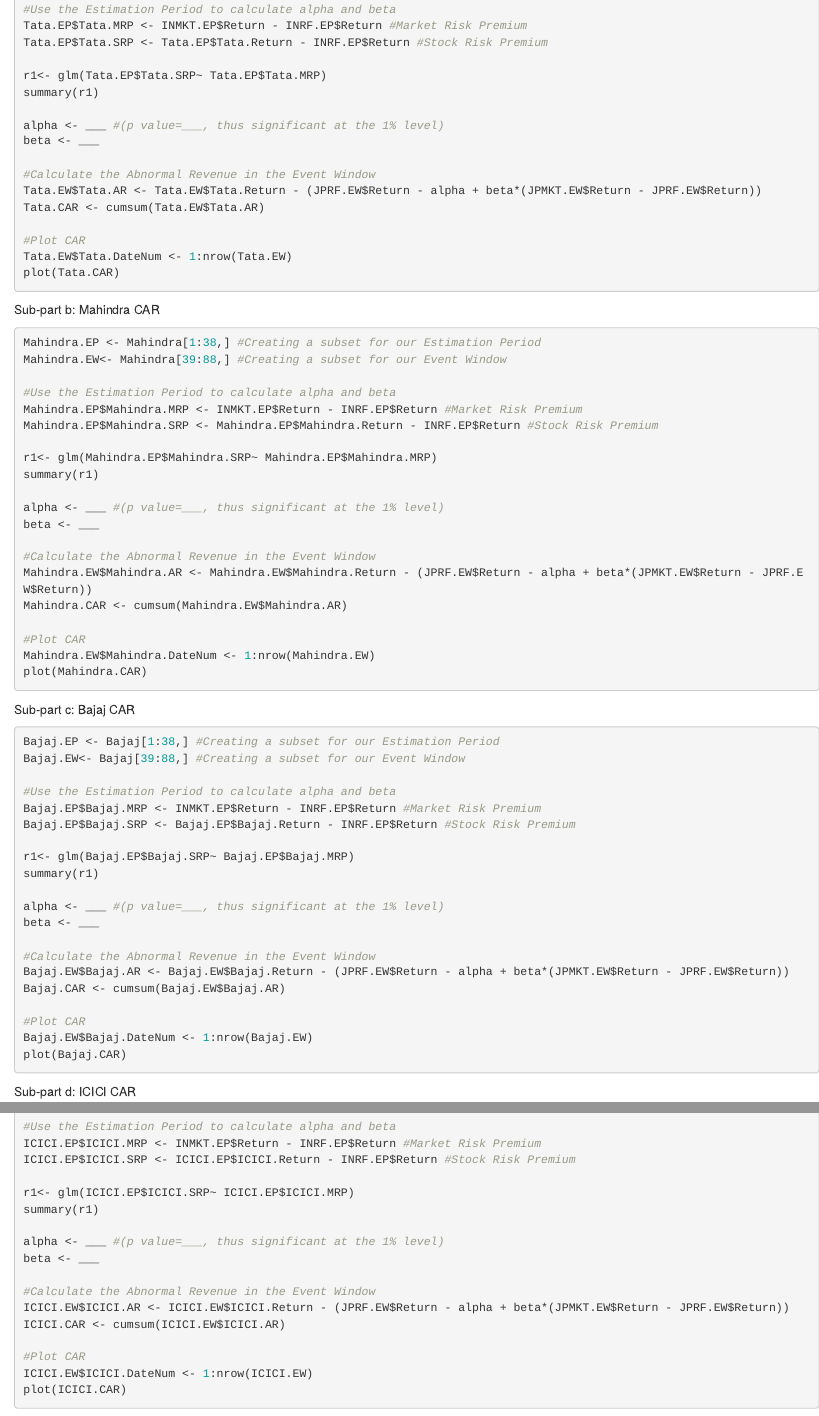
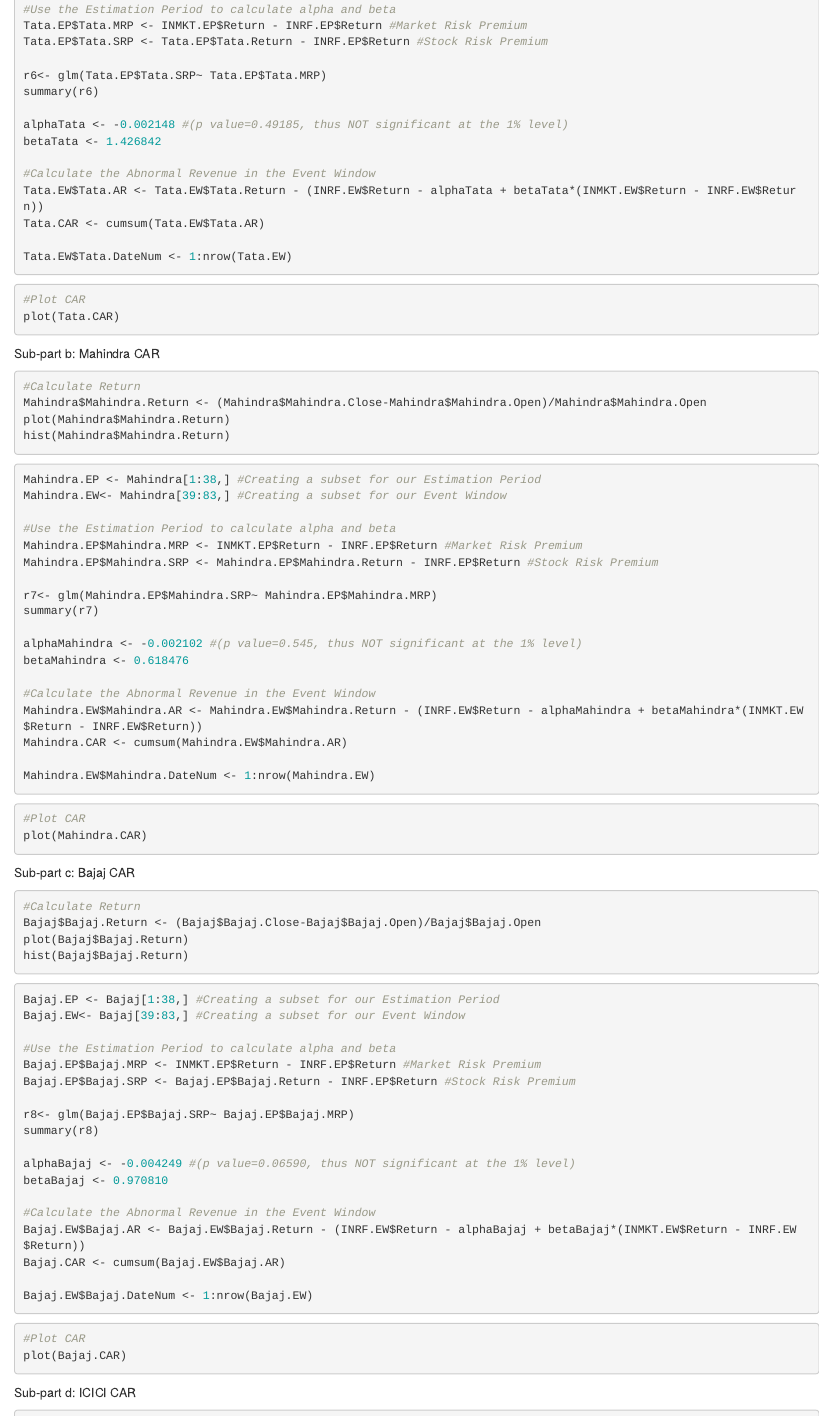
Before and after one commit to kbr18/Project, an R Markdown document (Final Draft.Rmd): the page in a window 1100 px wide, from 5020 px down before the commit and from 5000 px down after it, so that both start at the same text, and a second part further down, joined at a grey line. Rendered offline with R 4.5, knitr and Pandoc, with nearby package versions.

Commit message:
New CAR with India RF

````diff
--- a/Final Draft.Rmd
+++ b/Final Draft.Rmd
@@ -286,68 +285,95 @@
 Tata.EP$Tata.MRP <- INMKT.EP$Return - INRF.EP$Return #Market Risk Premium
 Tata.EP$Tata.SRP <- Tata.EP$Tata.Return - INRF.EP$Return #Stock Risk Premium
 
-r1<- glm(Tata.EP$Tata.SRP~ Tata.EP$Tata.MRP)
-summary(r1)
+r6<- glm(Tata.EP$Tata.SRP~ Tata.EP$Tata.MRP)
+summary(r6)
 
-alpha <- ___ #(p value=___, thus significant at the 1% level)
-beta <- ___
+alphaTata <- -0.002148 #(p value=0.49185, thus NOT significant at the 1% level)
+betaTata <- 1.426842
 
 #Calculate the Abnormal Revenue in the Event Window
-Tata.EW$Tata.AR <- Tata.EW$Tata.Return - (JPRF.EW$Return - alpha + beta*(JPMKT.EW$Return - JPRF.EW$Return))
+Tata.EW$Tata.AR <- Tata.EW$Tata.Return - (INRF.EW$Return - alphaTata + betaTata*(INMKT.EW$Return - INRF.EW$Return))
 Tata.CAR <- cumsum(Tata.EW$Tata.AR)
 
+Tata.EW$Tata.DateNum <- 1:nrow(Tata.EW)
+```
+
+```{r eval=FALSE, include=TRUE}
 #Plot CAR
-Tata.EW$Tata.DateNum <- 1:nrow(Tata.EW)
 plot(Tata.CAR)
 ```
 
 Sub-part b: Mahindra CAR
 ```{r eval=FALSE, include=TRUE}
+#Calculate Return
+Mahindra$Mahindra.Return <- (Mahindra$Mahindra.Close-Mahindra$Mahindra.Open)/Mahindra$Mahindra.Open
+plot(Mahindra$Mahindra.Return)
+hist(Mahindra$Mahindra.Return)
+```
+
+```{r eval=FALSE, include=TRUE}
 Mahindra.EP <- Mahindra[1:38,] #Creating a subset for our Estimation Period
-Mahindra.EW<- Mahindra[39:88,] #Creating a subset for our Event Window
+Mahindra.EW<- Mahindra[39:83,] #Creating a subset for our Event Window
 
 #Use the Estimation Period to calculate alpha and beta
 Mahindra.EP$Mahindra.MRP <- INMKT.EP$Return - INRF.EP$Return #Market Risk Premium
 Mahindra.EP$Mahindra.SRP <- Mahindra.EP$Mahindra.Return - INRF.EP$Return #Stock Risk Premium
 
-r1<- glm(Mahindra.EP$Mahindra.SRP~ Mahindra.EP$Mahindra.MRP)
-summary(r1)
+r7<- glm(Mahindra.EP$Mahindra.SRP~ Mahindra.EP$Mahindra.MRP)
+summary(r7)
 
-alpha <- ___ #(p value=___, thus significant at the 1% level)
-beta <- ___
+alphaMahindra <- -0.002102 #(p value=0.545, thus NOT significant at the 1% level)
+betaMahindra <- 0.618476
 
 #Calculate the Abnormal Revenue in the Event Window
-Mahindra.EW$Mahindra.AR <- Mahindra.EW$Mahindra.Return - (JPRF.EW$Return - alpha + beta*(JPMKT.EW$Return - JPRF.EW$Return))
+Mahindra.EW$Mahindra.AR <- Mahindra.EW$Mahindra.Return - (INRF.EW$Return - alphaMahindra + betaMahindra*(INMKT.EW$Return - INRF.EW$Return))
 Mahindra.CAR <- cumsum(Mahindra.EW$Mahindra.AR)
 
+Mahindra.EW$Mahindra.DateNum <- 1:nrow(Mahindra.EW)
+```
+
+```{r eval=FALSE, include=TRUE}
 #Plot CAR
-Mahindra.EW$Mahindra.DateNum <- 1:nrow(Mahindra.EW)
 plot(Mahindra.CAR)
 ```
 
 Sub-part c: Bajaj CAR
 ```{r eval=FALSE, include=TRUE}
+#Calculate Return
+Bajaj$Bajaj.Return <- (Bajaj$Bajaj.Close-Bajaj$Bajaj.Open)/Bajaj$Bajaj.Open
+plot(Bajaj$Bajaj.Return)
+hist(Bajaj$Bajaj.Return)
+```
+
+```{r eval=FALSE, include=TRUE}
 Bajaj.EP <- Bajaj[1:38,] #Creating a subset for our Estimation Period
-Bajaj.EW<- Bajaj[39:88,] #Creating a subset for our Event Window
+Bajaj.EW<- Bajaj[39:83,] #Creating a subset for our Event Window
 
 #Use the Estimation Period to calculate alpha and beta
 Bajaj.EP$Bajaj.MRP <- INMKT.EP$Return - INRF.EP$Return #Market Risk Premium
 Bajaj.EP$Bajaj.SRP <- Bajaj.EP$Bajaj.Return - INRF.EP$Return #Stock Risk Premium
 
-r1<- glm(Bajaj.EP$Bajaj.SRP~ Bajaj.EP$Bajaj.MRP)
-summary(r1)
+r8<- glm(Bajaj.EP$Bajaj.SRP~ Bajaj.EP$Bajaj.MRP)
+summary(r8)
 
-alpha <- ___ #(p value=___, thus significant at the 1% level)
-beta <- ___
+alphaBajaj <- -0.004249 #(p value=0.06590, thus NOT significant at the 1% level)
+betaBajaj <- 0.970810
 
 #Calculate the Abnormal Revenue in the Event Window
-Bajaj.EW$Bajaj.AR <- Bajaj.EW$Bajaj.Return - (JPRF.EW$Return - alpha + beta*(JPMKT.EW$Return - JPRF.EW$Return))
+Bajaj.EW$Bajaj.AR <- Bajaj.EW$Bajaj.Return - (INRF.EW$Return - alphaBajaj + betaBajaj*(INMKT.EW$Return - INRF.EW$Return))
 Bajaj.CAR <- cumsum(Bajaj.EW$Bajaj.AR)
 
+Bajaj.EW$Bajaj.DateNum <- 1:nrow(Bajaj.EW)
+```
+
+```{r eval=FALSE, include=TRUE}
 #Plot CAR
-Bajaj.EW$Bajaj.DateNum <- 1:nrow(Bajaj.EW)
 plot(Bajaj.CAR)
 ```
 
 Sub-part d: ICICI CAR
 ```{r eval=FALSE, include=TRUE}
+#Calculate Return
+ICICI$ICICI.Return <- (ICICI$ICICI.Close-ICICI$ICICI.Open)/ICICI$ICICI.Open
+plot(ICICI$ICICI.Return)
+hist(ICICI$ICICI.Return)
@@ -358,11 +387,10 @@
 ICICI.EP$ICICI.MRP <- INMKT.EP$Return - INRF.EP$Return #Market Risk Premium
 ICICI.EP$ICICI.SRP <- ICICI.EP$ICICI.Return - INRF.EP$Return #Stock Risk Premium
 
-r1<- glm(ICICI.EP$ICICI.SRP~ ICICI.EP$ICICI.MRP)
-summary(r1)
+r9<- glm(ICICI.EP$ICICI.SRP~ ICICI.EP$ICICI.MRP)
+summary(r9)
 
-alpha <- ___ #(p value=___, thus significant at the 1% level)
-beta <- ___
+alphaICICI <- -0.003624 #(p value=0.15029, thus NOT significant at the 1% level)
+betaICICI <- 0.993554
 
 #Calculate the Abnormal Revenue in the Event Window
-ICICI.EW$ICICI.AR <- ICICI.EW$ICICI.Return - (JPRF.EW$Return - alpha + beta*(JPMKT.EW$Return - JPRF.EW$Return))
@@ -371,5 +404,4 @@
 #Plot CAR
-ICICI.EW$ICICI.DateNum <- 1:nrow(ICICI.EW)
 plot(ICICI.CAR)
 ```
 
````
Also changed, not shown: Final Draft.Rmd (45 more changed lines).
